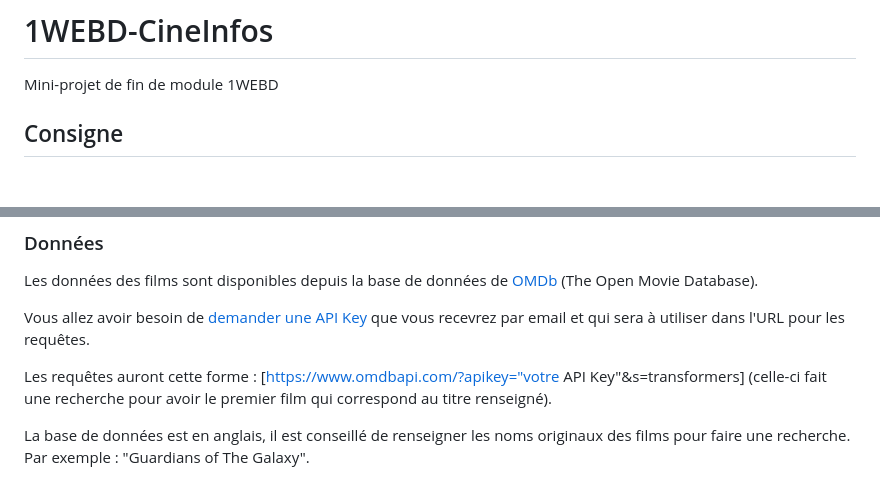
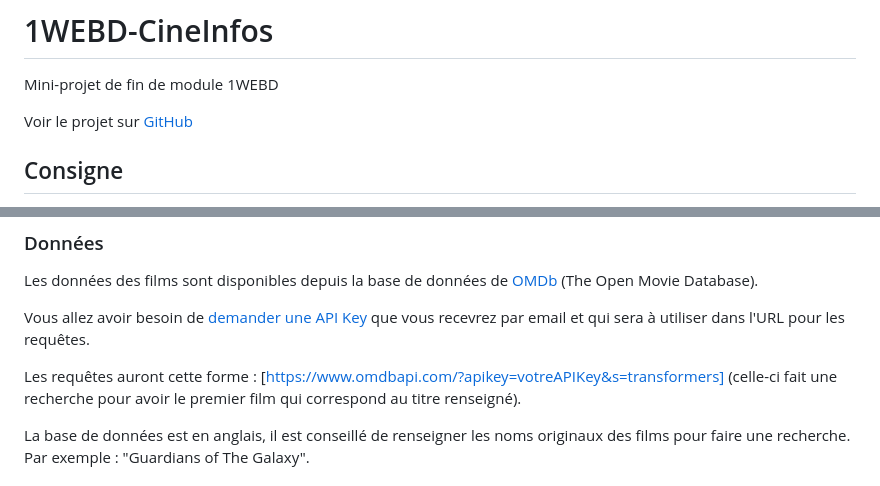
Before and after one commit to PetitFlora/1WEBD-CineInfos, a Markdown page: README.md, 2 parts joined by grey strips. Rendered like a GitHub page; blank space fills up the shorter version.

```diff
--- a/README.md
+++ b/README.md
@@ -1,6 +1,8 @@
 # 1WEBD-CineInfos
 
 Mini-projet de fin de module 1WEBD
+
+Voir le projet sur [GitHub](https://github.com/PetitFlora/1WEBD-CineInfos)
 
 ## Consigne
 
@@ -14,7 +16,7 @@ Les données des films sont disponibles depuis la base de données de [OMDb](htt
 
 Vous allez avoir besoin de [demander une API Key](https://www.omdbapi.com/apikey.aspx) que vous recevrez par email et qui sera à utiliser dans l'URL pour les requêtes.
 
-Les requêtes auront cette forme : [https://www.omdbapi.com/?apikey="votre API Key"&s=transformers] (celle-ci fait une recherche pour avoir le premier film qui correspond au titre renseigné).
+Les requêtes auront cette forme : [https://www.omdbapi.com/?apikey=votreAPIKey&s=transformers] (celle-ci fait une recherche pour avoir le premier film qui correspond au titre renseigné).
 
 La base de données est en anglais, il est conseillé de renseigner les noms originaux des films pour faire une recherche. Par exemple : "Guardians of The Galaxy".
 
```
Also changed, not shown: other parts of README.md (+4 -4 lines).
